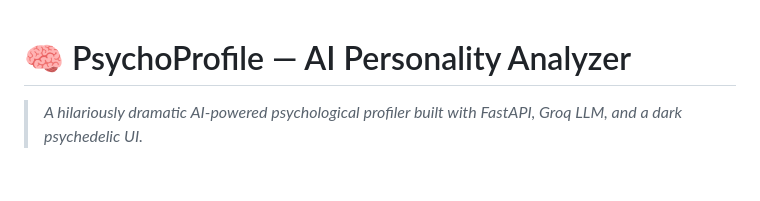
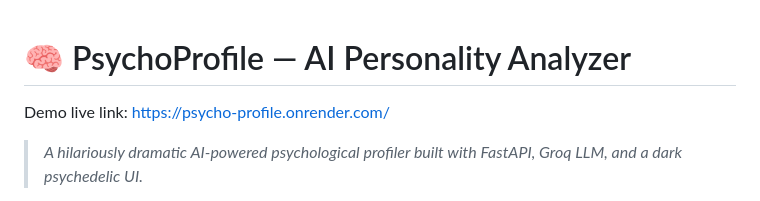
Before and after one commit to KyawSuThway01/psycho-profile, a Markdown page: Readme.MD, the part around the change. GitHub-like rendering; blank space fills up the shorter version.

Commit message:
Update README with demo live link
Added a demo live link to the README.

```diff
--- a/Readme.MD
+++ b/Readme.MD
@@ -1,4 +1,6 @@
 # 🧠 PsychoProfile — AI Personality Analyzer
+
+Demo live link: https://psycho-profile.onrender.com/
 
 > *A hilariously dramatic AI-powered psychological profiler built with FastAPI, Groq LLM, and a dark psychedelic UI.*
 
```
